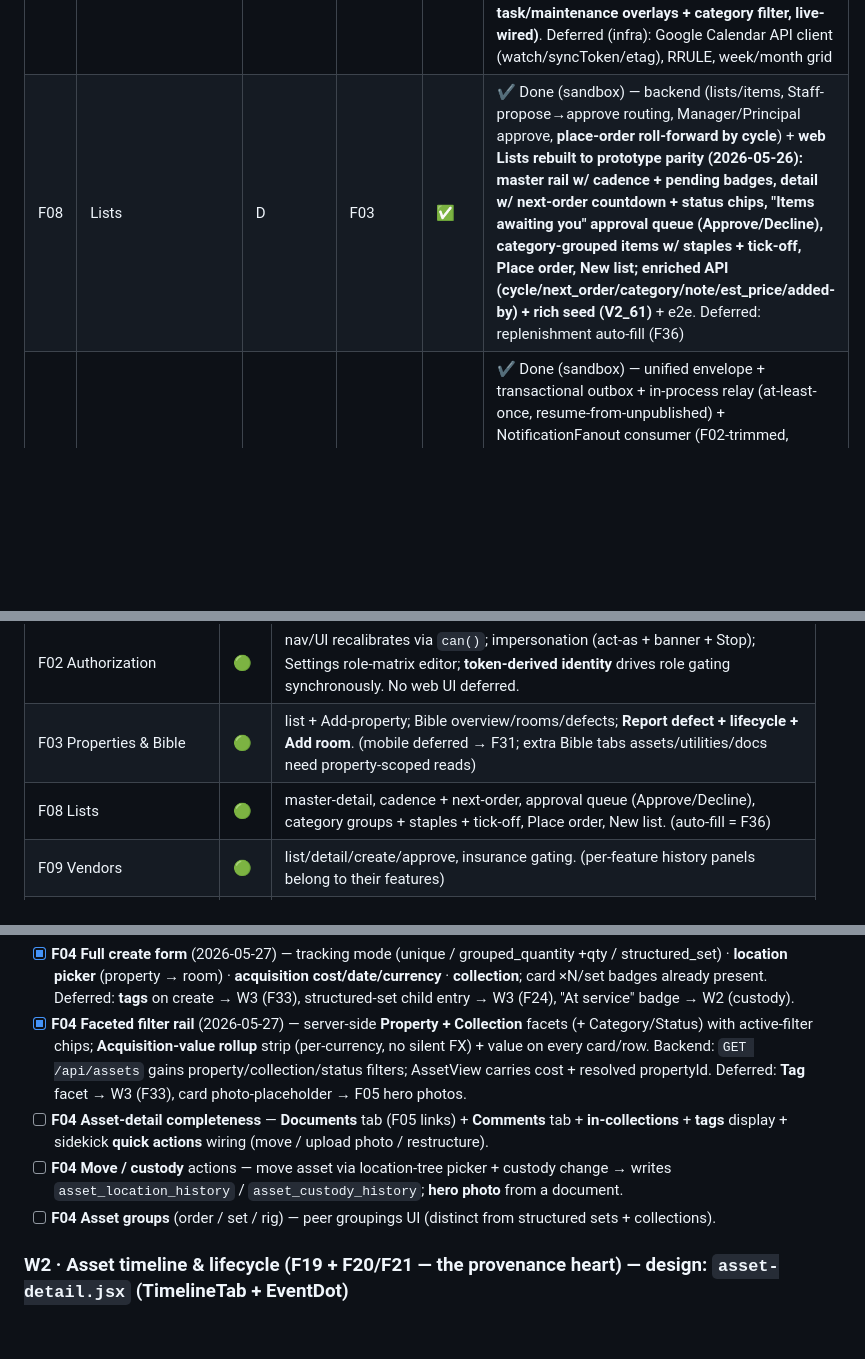
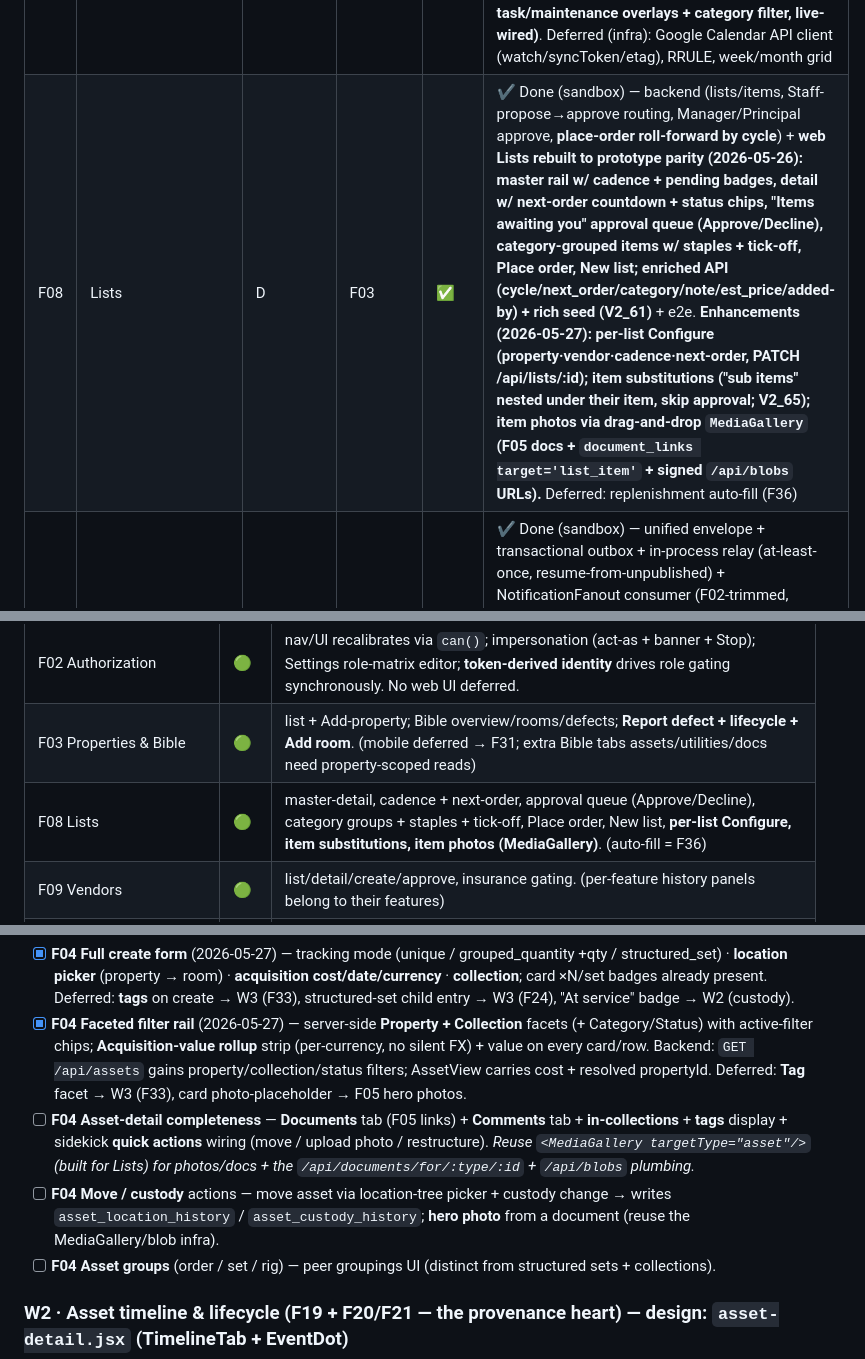
Before and after one commit to alexflav23/kanzen, a Markdown page: specs/00-master-implementation-plan.md, 3 parts joined by grey strips. Drawn GitHub-style; blank space fills up the shorter version.

Commit message:
plan: record Lists enhancements (Configure / substitutions / photos) done; note MediaGallery reuse for W1 asset photos
Co-Authored-By: Claude Opus 4.7 (1M context) <noreply@anthropic.com>

```diff
--- a/specs/00-master-implementation-plan.md
+++ b/specs/00-master-implementation-plan.md
@@ -68,7 +68,7 @@ Dependency-ordered. `Spec` = spec written; `Build` = implementation status. Wave
 | F29 | Dashboard, Insights & reporting | C | F18, F23 | ✅ | ✔️ Done (sandbox) — backend summary (authz/scope-filtered counts, no leak) + **Dashboard rebuilt to 100% real data (2026-05-26): live glance + attention strip (real triage + pending expenses) + Upcoming (calendar) + Properties + Expiring (permits/reviews) + Expenses-to-approve + agent triage feed + This-week's-lists; role-gated (Staff hides review surfaces); ALL mock data deleted from the codebase** + e2e **+ Insights surface: registry-health + value-by-category + top-assets + lifetime-spend KPIs (live-wired)**. Deferred: spend-trend time-series |
 | F06 | Tasks — native | D | F03 | ✅ | ✔️ Done (sandbox) — backend (projects/tasks CRUD, recurrence-spawns-next, operational authz) + web Tasks page + e2e; assignee/RRULE + calendar link deferred |
 | F07 | Calendar — Google (two-way) | D | F03, F06 | ✅ | ✔️ Done (sandbox) — backend (native event CRUD + merged view overlaying read-only task & maintenance dates; idempotent google_event_id sync seam; Principal/Manager author, Staff read) + ITs **+ web agenda (60-day merged view w/ task/maintenance overlays + category filter, live-wired)**. Deferred (infra): Google Calendar API client (watch/syncToken/etag), RRULE, week/month grid |
-| F08 | Lists | D | F03 | ✅ | ✔️ Done (sandbox) — backend (lists/items, Staff-propose→approve routing, Manager/Principal approve, **place-order roll-forward by cycle**) + **web Lists rebuilt to prototype parity (2026-05-26): master rail w/ cadence + pending badges, detail w/ next-order countdown + status chips, "Items awaiting you" approval queue (Approve/Decline), category-grouped items w/ staples + tick-off, Place order, New list; enriched API (cycle/next_order/category/note/est_price/added-by) + rich seed (V2_61)** + e2e. Deferred: replenishment auto-fill (F36) |
+| F08 | Lists | D | F03 | ✅ | ✔️ Done (sandbox) — backend (lists/items, Staff-propose→approve routing, Manager/Principal approve, **place-order roll-forward by cycle**) + **web Lists rebuilt to prototype parity (2026-05-26): master rail w/ cadence + pending badges, detail w/ next-order countdown + status chips, "Items awaiting you" approval queue (Approve/Decline), category-grouped items w/ staples + tick-off, Place order, New list; enriched API (cycle/next_order/category/note/est_price/added-by) + rich seed (V2_61)** + e2e. **Enhancements (2026-05-27): per-list Configure (property·vendor·cadence·next-order, PATCH /api/lists/:id); item substitutions ("sub items" nested under their item, skip approval; V2_65); item photos via drag-and-drop `MediaGallery` (F05 docs + `document_links target='list_item'` + signed `/api/blobs` URLs).** Deferred: replenishment auto-fill (F36) |
 | F34 | Event backbone (events, queue, push) | D | F00 | ✅ | ✔️ Done (sandbox) — unified envelope + transactional outbox + in-process relay (at-least-once, resume-from-unpublished) + NotificationFanout consumer (F02-trimmed, idempotent) + notifications/subscriptions/devices API + emit wired into task.completed & product.out_of_stock; ITs (AC1/AC3/AC5) **+ web notification centre (unread list + mark-read, live-wired)**. Deferred (infra): Pulsar+DLQ (AC4), APNs/FCM/SES, quiet-hours, top-bar bell, buy-request consumer (AC6) |
 | F35 | Products & stock (consumables) | D | F08, F09, F33, F34 | ✅ | ✔️ Done (sandbox) — backend (products list/create, stock state, reorder list, manager-write/staff-read authz) + seed; web surface deferred |
 | F36 | Predictive replenishment | D | F35, F12, F13 | ✅ | ✔️ Done (sandbox) — backend forecast (avg interval / predicted-next / due-soon via pure ReplenishmentService) + IT; web surface deferred |
@@ -105,7 +105,7 @@ Every feature below is **Done (sandbox)** at the backend (Tapir API + authz + mi
 |---|---|---|
 | F02 Authorization | 🟢 | nav/UI recalibrates via `can()`; impersonation (act-as + banner + Stop); Settings role-matrix editor; **token-derived identity** drives role gating synchronously. No web UI deferred. |
 | F03 Properties & Bible | 🟢 | list + Add-property; Bible overview/rooms/defects; **Report defect + lifecycle + Add room**. (mobile deferred → F31; extra Bible tabs assets/utilities/docs need property-scoped reads) |
-| F08 Lists | 🟢 | master-detail, cadence + next-order, approval queue (Approve/Decline), category groups + staples + tick-off, Place order, New list. (auto-fill = F36) |
+| F08 Lists | 🟢 | master-detail, cadence + next-order, approval queue (Approve/Decline), category groups + staples + tick-off, Place order, New list, **per-list Configure, item substitutions, item photos (MediaGallery)**. (auto-fill = F36) |
 | F09 Vendors | 🟢 | list/detail/create/approve, insurance gating. (per-feature history panels belong to their features) |
 | F26 Inbox & Triage | 🟢 | unified inbox counts + agent-action Triage (Confirm/Reject, Review badge on financial proposals) |
 | F28 Search ⌘K | 🟢 | global debounced permission-filtered command palette |
@@ -166,8 +166,8 @@ The ordered backlog to close the 🟡/🔵 gaps above and reach in-depth Done. E
 The Inventory create is unique-only (title/maker/category); filters are Category/Status only; detail lacks docs/comments/tags/collections/move. Per F04 §5.
 - [x] **F04** **Full create form** (2026-05-27) — tracking mode (unique / grouped_quantity +qty / structured_set) · **location picker** (property → room) · **acquisition cost/date/currency** · **collection**; card ×N/set badges already present. Deferred: **tags** on create → W3 (F33), structured-set child entry → W3 (F24), "At service" badge → W2 (custody).
 - [x] **F04** **Faceted filter rail** (2026-05-27) — server-side **Property + Collection** facets (+ Category/Status) with active-filter chips; **Acquisition-value rollup** strip (per-currency, no silent FX) + value on every card/row. Backend: `GET /api/assets` gains property/collection/status filters; AssetView carries cost + resolved propertyId. Deferred: **Tag** facet → W3 (F33), card photo-placeholder → F05 hero photos.
-- [ ] **F04** **Asset-detail completeness** — **Documents** tab (F05 links) + **Comments** tab + **in-collections** + **tags** display + sidekick **quick actions** wiring (move / upload photo / restructure).
-- [ ] **F04** **Move / custody** actions — move asset via location-tree picker + custody change → writes `asset_location_history` / `asset_custody_history`; **hero photo** from a document.
+- [ ] **F04** **Asset-detail completeness** — **Documents** tab (F05 links) + **Comments** tab + **in-collections** + **tags** display + sidekick **quick actions** wiring (move / upload photo / restructure). *Reuse `<MediaGallery targetType="asset"/>` (built for Lists) for photos/docs + the `/api/documents/for/:type/:id` + `/api/blobs` plumbing.*
+- [ ] **F04** **Move / custody** actions — move asset via location-tree picker + custody change → writes `asset_location_history` / `asset_custody_history`; **hero photo** from a document (reuse the MediaGallery/blob infra).
 - [ ] **F04** **Asset groups** (order / set / rig) — peer groupings UI (distinct from structured sets + collections).
 
 ### W2 · Asset timeline & lifecycle (F19 + F20/F21 — the provenance heart) — design: `asset-detail.jsx` (TimelineTab + EventDot)
```
